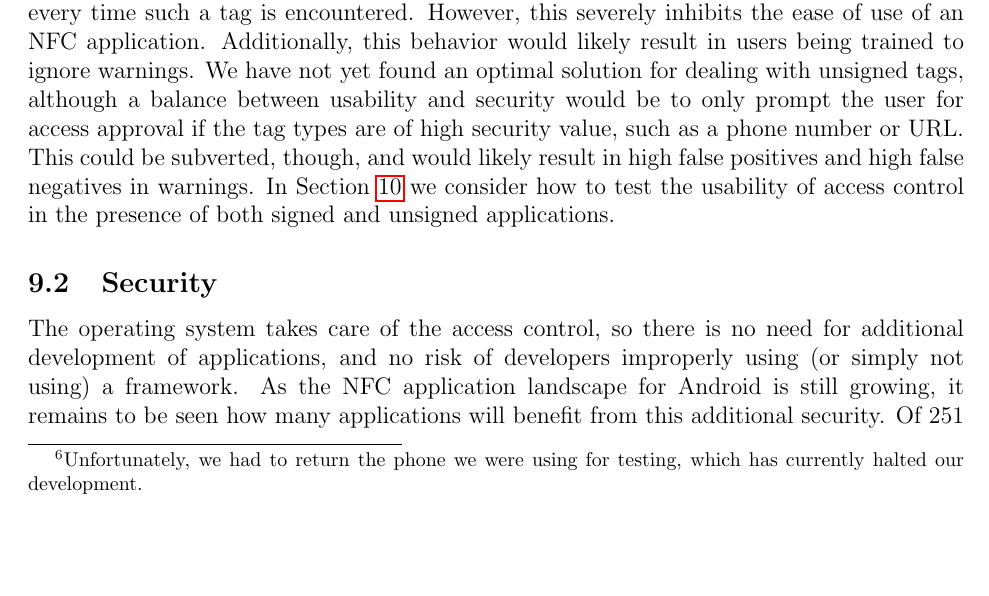
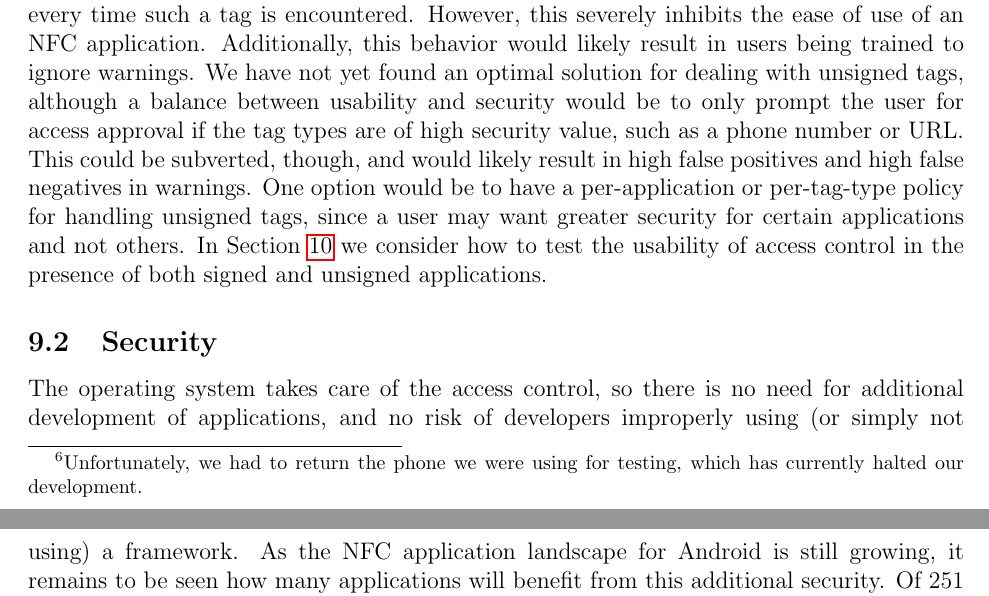
Before and after one commit to maxfeldman14/NFC, a LaTeX document (paper/cs261.tex): part of page 12 of 15 before the commit and two parts of pages 12 and 13 of 15 after it, the two joined at a grey line, cut so that both start at the same text, the shorter picture padded with empty space. Compiled offline with pdfLaTeX.

Commit message:
Added line to usability

```diff
--- a/paper/cs261.tex
+++ b/paper/cs261.tex
@@ -342,6 +343,7 @@ However, this severely inhibits the ease of use of an NFC application.
 Additionally, this behavior would likely result in users being trained to ignore warnings.
 We have not yet found an optimal solution for dealing with unsigned tags, although a balance between usability and security would be to only prompt the user for access approval if the tag types are of high security value, such as a phone number or URL.
 This could be subverted, though, and would likely result in high false positives and high false negatives in warnings.
+One option would be to have a per-application or per-tag-type policy for handling unsigned tags, since a user may want greater security for certain applications and not others.
 In Section~\ref{sec:futurework} we consider how to test the usability of access control in the presence of both signed and unsigned applications.
 
 \subsection{Security}
```
Also changed, not shown: paper/cs261.tex (1 more changed lines).
